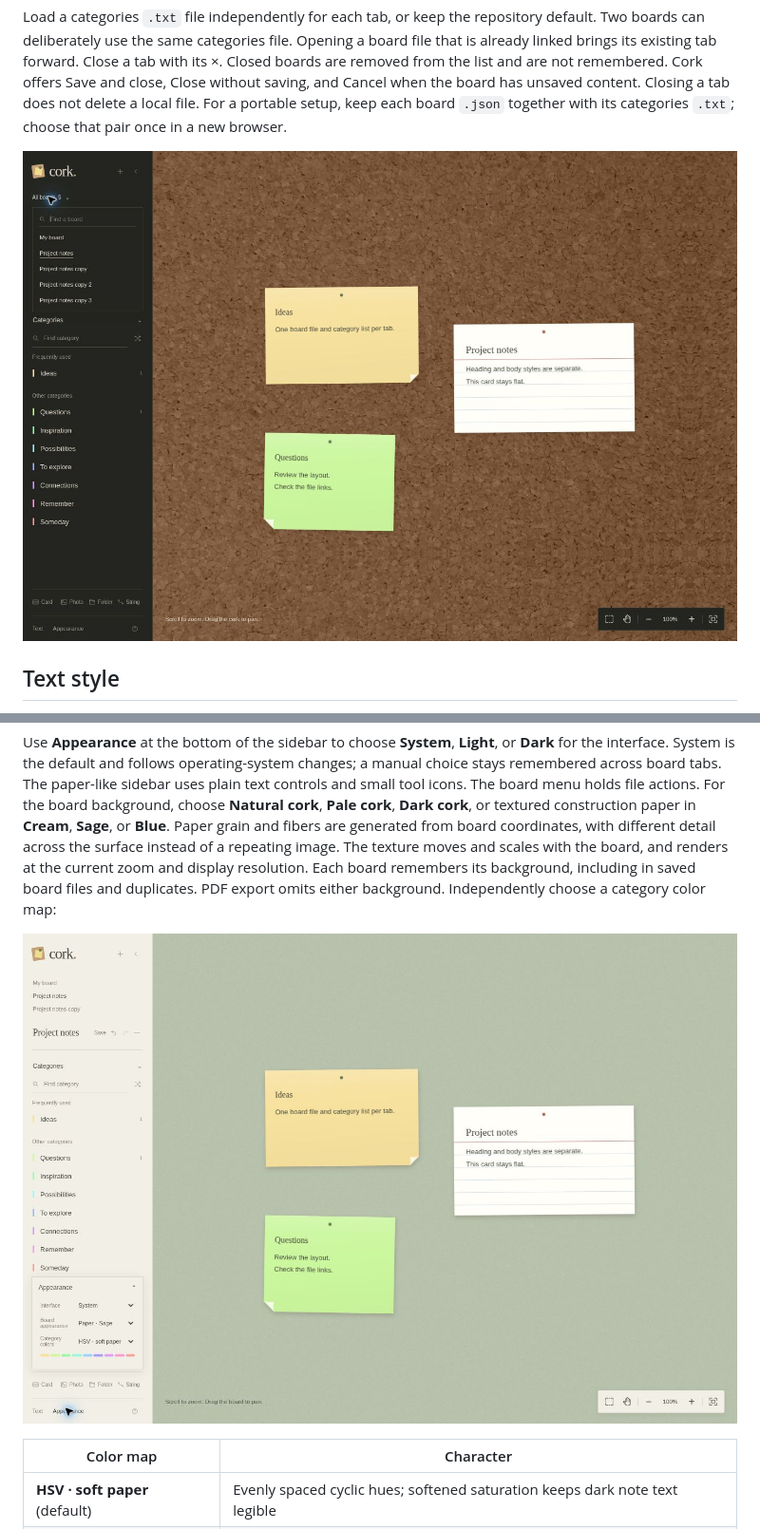
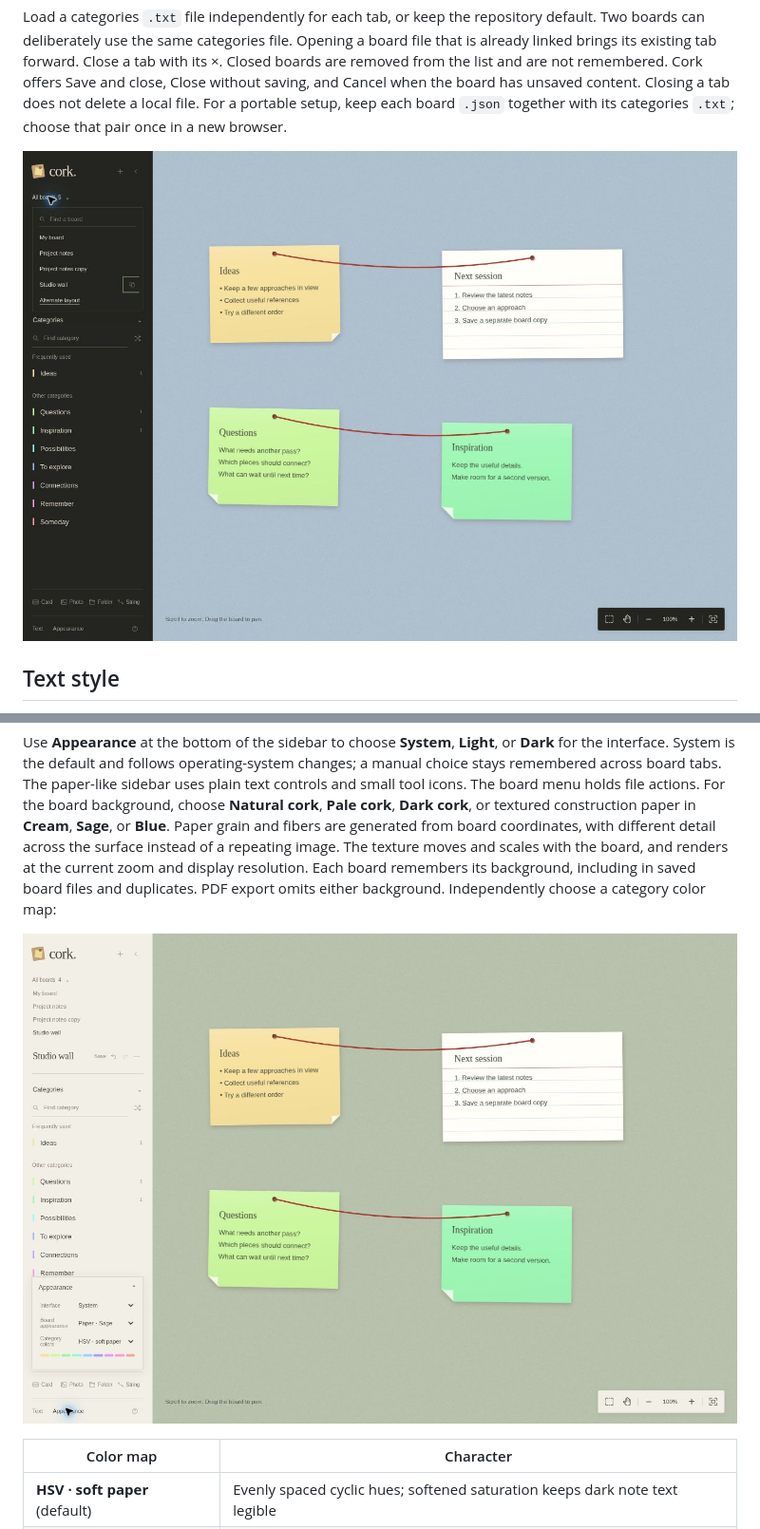
Before and after one commit to briday1/cork, a Markdown page: README.md, 2 parts joined by grey strips. Shown at 95% size. GitHub-like rendering; pictures changed too: docs/cork-dark-boards.jpg, docs/cork-paper.jpg.

```diff
--- a/README.md
+++ b/README.md
@@ -69,7 +71,7 @@ The copy icon beside each board in the top list (or in **All boards**) duplicate
 
 Load a categories `.txt` file independently for each tab, or keep the repository default. Two boards can deliberately use the same categories file. Opening a board file that is already linked brings its existing tab forward. Close a tab with its ×. Closed boards are removed from the list and are not remembered. Cork offers Save and close, Close without saving, and Cancel when the board has unsaved content. Closing a tab does not delete a local file. For a portable setup, keep each board `.json` together with its categories `.txt`; choose that pair once in a new browser.
 
-![Dark interface with the searchable All boards menu showing open boards.](./docs/cork-dark-boards.jpg)
+![Dark interface, blue paper background, and the searchable board list with a duplicate action.](./docs/cork-dark-boards.jpg?v=ec0ecb5465a0)
 
 ## Text style
 
@@ -109,7 +113,7 @@ The board uses a bundled photograph of real cork. The grain moves and scales wit
 
 Use **Appearance** at the bottom of the sidebar to choose **System**, **Light**, or **Dark** for the interface. System is the default and follows operating-system changes; a manual choice stays remembered across board tabs. The paper-like sidebar uses plain text controls and small tool icons. The board menu holds file actions. For the board background, choose **Natural cork**, **Pale cork**, **Dark cork**, or textured construction paper in **Cream**, **Sage**, or **Blue**. Paper grain and fibers are generated from board coordinates, with different detail across the surface instead of a repeating image. The texture moves and scales with the board, and renders at the current zoom and display resolution. Each board remembers its background, including in saved board files and duplicates. PDF export omits either background. Independently choose a category color map:
 
-![Sage construction paper with procedural grain that moves and scales with the board.](./docs/cork-paper.jpg)
+![Sage construction paper with procedural grain that moves and scales with the board.](./docs/cork-paper.jpg?v=3f76f0a72020)
 
 | Color map | Character |
 | --- | --- |
```
Also changed, not shown: other parts of README.md (+6 -2 lines), docs/cork-board.jpg, docs/cork-categories.jpg, docs/cork-full-board.jpg, docs/cork-selection.jpg.
